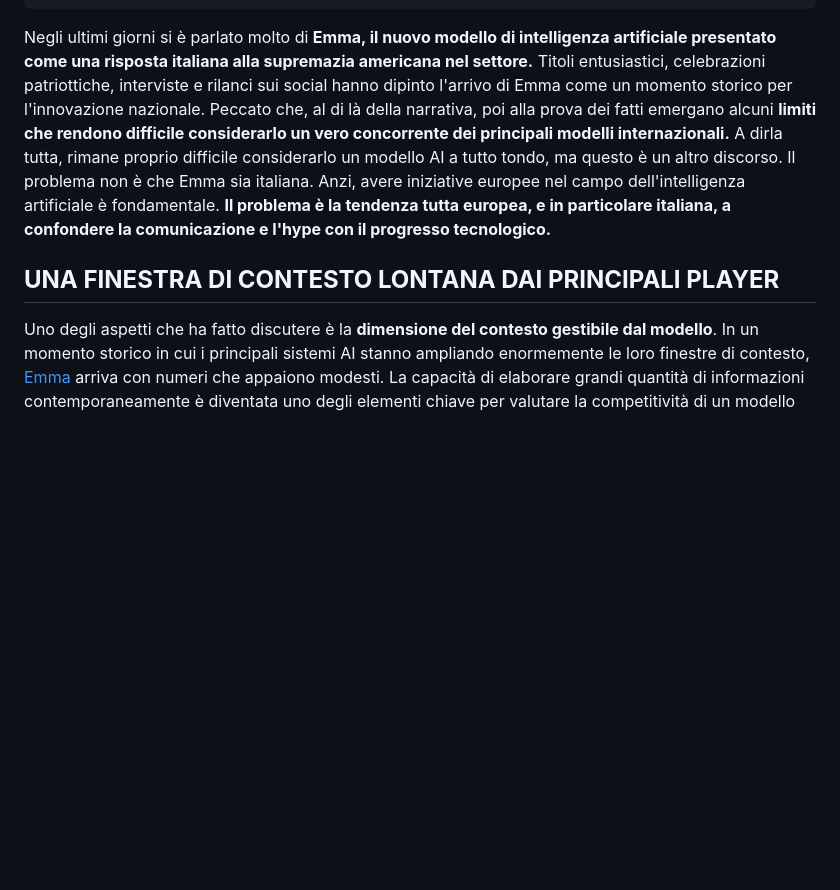
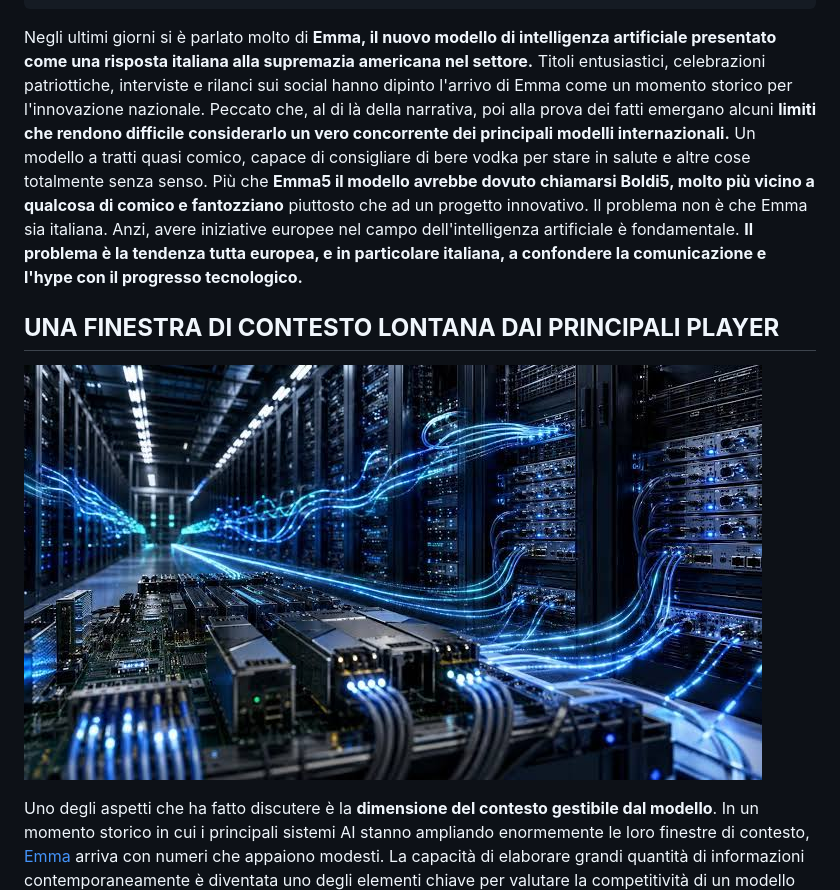
Before and after one commit to Lucaskane94-jpg/gemme, a Markdown page: posts/2026-06-27-emma-e-la-lezione-che-litalia-dovrebbe-imparare-dalla-cina-sullintelligenza-artificiale.md, the part around the change. Drawn GitHub-style; blank space fills up the shorter version.

Commit message:
Update posts/2026-06-27-emma-e-la-lezione-che-litalia-dovrebbe-imparare-dalla-cina-sullintelligenza-artificiale.md (via Pages CMS)

```diff
--- a/posts/2026-06-27-emma-e-la-lezione-che-litalia-dovrebbe-imparare-dalla-cina-sullintelligenza-artificiale.md
+++ b/posts/2026-06-27-emma-e-la-lezione-che-litalia-dovrebbe-imparare-dalla-cina-sullintelligenza-artificiale.md
@@ -10,9 +10,13 @@ description: Emma è stata presentata come la risposta italiana all'intelligenza
 category: Intelligenza Artificiale, Cina, Emma5
 image: /images/uploads/EMMA_Ok5-2-1.jpg
 ---
-Negli ultimi giorni si è parlato molto di **Emma, il nuovo modello di intelligenza artificiale presentato come una risposta italiana alla supremazia americana nel settore.** Titoli entusiastici, celebrazioni patriottiche, interviste e rilanci sui social hanno dipinto l'arrivo di Emma come un momento storico per l'innovazione nazionale. Peccato che, al di là della narrativa, poi alla prova dei fatti emergano alcuni **limiti che rendono difficile considerarlo un vero concorrente dei principali modelli internazionali.** A dirla tutta, rimane proprio difficile considerarlo un modello AI a tutto tondo, ma questo è un altro discorso. Il problema non è che Emma sia italiana. Anzi, avere iniziative europee nel campo dell'intelligenza artificiale è fondamentale. **Il problema è la tendenza tutta europea, e in particolare italiana, a confondere la comunicazione e l'hype con il progresso tecnologico.**
+Negli ultimi giorni si è parlato molto di **Emma, il nuovo modello di intelligenza artificiale presentato come una risposta italiana alla supremazia americana nel settore.** Titoli entusiastici, celebrazioni patriottiche, interviste e rilanci sui social hanno dipinto l'arrivo di Emma come un momento storico per l'innovazione nazionale. Peccato che, al di là della narrativa, poi alla prova dei fatti emergano alcuni **limiti che rendono difficile considerarlo un vero concorrente dei principali modelli internazionali.** Un modello a tratti quasi comico, capace di consigliare di bere vodka per stare in salute e altre cose totalmente senza senso. Più che **Emma5 il modello avrebbe dovuto chiamarsi Boldi5, molto più vicino a qualcosa di comico e fantozziano** piuttosto che ad un progetto innovativo. Il problema non è che Emma sia italiana. Anzi, avere iniziative europee nel campo dell'intelligenza artificiale è fondamentale. **Il problema è la tendenza tutta europea, e in particolare italiana, a confondere la comunicazione e l'hype con il progresso tecnologico.**
+
+
 
 ## **UNA FINESTRA DI CONTESTO LONTANA DAI PRINCIPALI PLAYER**
+
+![17825713354672866045919668746380.jpg](/images/uploads/17825713354672866045919668746380.jpg)
 
 Uno degli aspetti che ha fatto discutere è la **dimensione del contesto gestibile dal modello**. In un momento storico in cui i principali sistemi AI stanno ampliando enormemente le loro finestre di contesto, [Emma](https://amp.today.it/attualita/emma-prima-ai-sovranista-italiana.html) arriva con numeri che appaiono modesti. La capacità di elaborare grandi quantità di informazioni contemporaneamente è diventata uno degli elementi chiave per valutare la competitività di un modello moderno. Se il contesto disponibile è limitato, **diminuiscono le possibilità di utilizzo in ambito professionale**, nella ricerca, nell'analisi documentale e nello sviluppo software.
 
```
